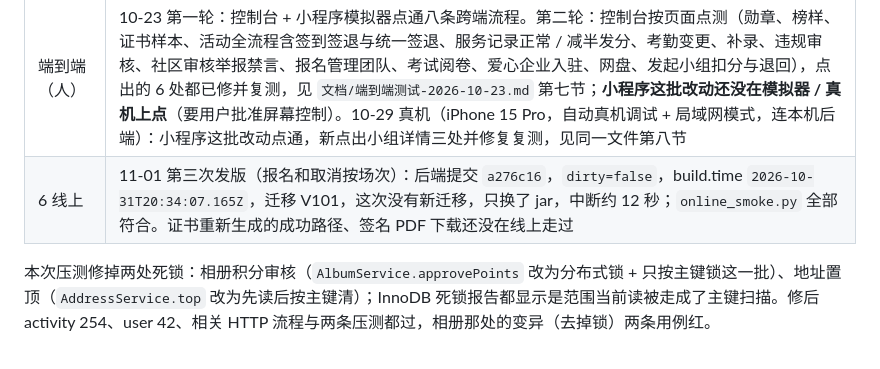
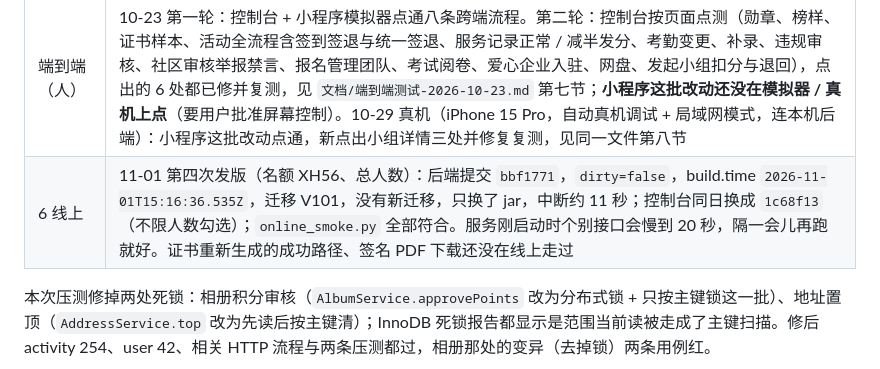
Before and after one commit to 3435986347-spec/volunteerplatform, a Markdown page: 知识库/回归验证.md, the part around the change. Rendered like a GitHub page.

Commit message:
docs: 记录名额和总人数发版到测试服务器（bbf1771，只读冒烟全部符合）
Co-Authored-By: Claude Opus 5.5 <noreply@anthropic.com>

```diff
--- a/知识库/回归验证.md
+++ b/知识库/回归验证.md
@@ -155,7 +155,7 @@
 | 4 全量 | 15 / 15 SUCCESS，1176 条用例，失败 0，用时约 20 分钟（11-01，名额 XH56 与总人数之后；后端 16 处、小程序 11 处、控制台 12 处变异全红，`RosterSquadStressTest` 绿）。10-31 前几次没绿：一次 Mac 中途睡眠大概率把测试持有的锁放掉了（`StructureConcurrencyTest`，没查到睡眠记录）；一次 `EnrollmentGateIsolationTest` 没等到 |
 | 5 压测 | 本机跑全部 `@Tag("stress")`：问卷、组织架构、考试、名单公示、收付、商城与卷、捐书、微心愿、结对、捐款、物流推送、社区三类、企业三类、投诉、系统、志愿者证、商城 HTTP 压测都过；**相册积分审核、地址置顶两处死锁**（各三四次里两三次），已修（见下）；捐书装箱 HTTP 压测 21 次里 1 次死锁，未修（见第四节） |
 | 端到端（人） | 10-23 第一轮：控制台 + 小程序模拟器点通八条跨端流程。第二轮：控制台按页面点测（勋章、榜样、证书样本、活动全流程含签到签退与统一签退、服务记录正常 / 减半发分、考勤变更、补录、违规审核、社区审核举报禁言、报名管理团队、考试阅卷、爱心企业入驻、网盘、发起小组扣分与退回），点出的 6 处都已修并复测，见 `文档/端到端测试-2026-10-23.md` 第七节；**小程序这批改动还没在模拟器 / 真机上点**（要用户批准屏幕控制）。10-29 真机（iPhone 15 Pro，自动真机调试 + 局域网模式，连本机后端）：小程序这批改动点通，新点出小组详情三处并修复复测，见同一文件第八节 |
-| 6 线上 | 11-01 第三次发版（报名和取消按场次）：后端提交 `a276c16`，`dirty=false`，build.time `2026-10-31T20:34:07.165Z`，迁移 V101，这次没有新迁移，只换了 jar，中断约 12 秒；`online_smoke.py` 全部符合。证书重新生成的成功路径、签名 PDF 下载还没在线上走过 |
+| 6 线上 | 11-01 第四次发版（名额 XH56、总人数）：后端提交 `bbf1771`，`dirty=false`，build.time `2026-11-01T15:16:36.535Z`，迁移 V101，没有新迁移，只换了 jar，中断约 11 秒；控制台同日换成 `1c68f13`（不限人数勾选）；`online_smoke.py` 全部符合。服务刚启动时个别接口会慢到 20 秒，隔一会儿再跑就好。证书重新生成的成功路径、签名 PDF 下载还没在线上走过 |
 
 本次压测修掉两处死锁：相册积分审核（`AlbumService.approvePoints` 改为分布式锁 + 只按主键锁这一批）、地址置顶（`AddressService.top` 改为先读后按主键清）；InnoDB 死锁报告都显示是范围当前读被走成了主键扫描。修后 activity 254、user 42、相关 HTTP 流程与两条压测都过，相册那处的变异（去掉锁）两条用例红。
 
```
